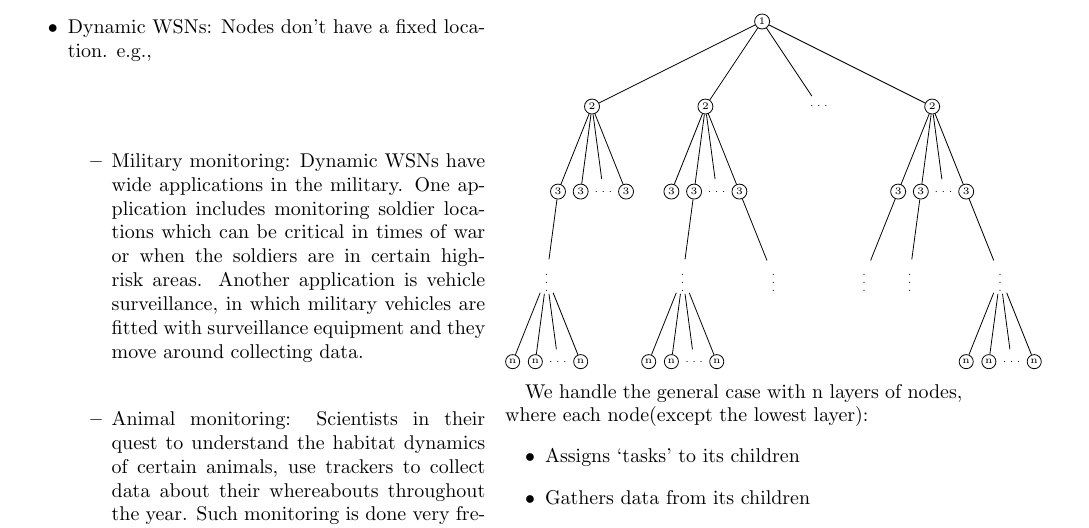
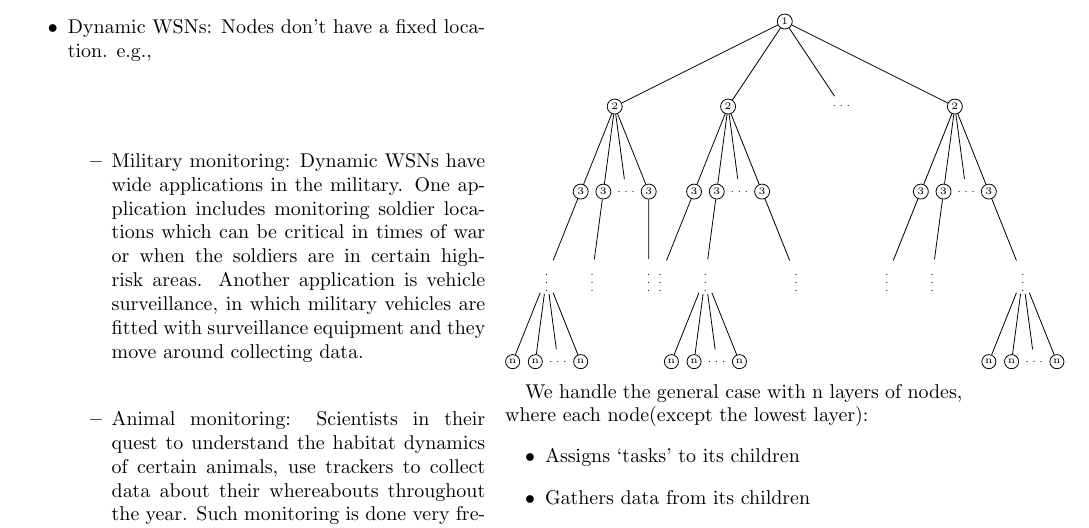
Before and after one commit to prakharbanga/wsn-stream-framework, a LaTeX paper (proposal.tex): part of page 3 of 5, cut so that both start at the same text. Compiled offline with pdfLaTeX.

Commit message:
Changed tree in proposed architecture

```diff
--- a/proposal.tex
+++ b/proposal.tex
@@ -53,22 +53,34 @@ every node/.style={font=\tiny, circle, inner sep=1pt, draw}]
 \node[circle,draw] (a) {1}
 child{ node [circle,draw] (b) {2}
    child{ node [circle,draw] (c) {3}
-      child{ node [draw=none] (c1) {} edge from parent[draw=none]}
       child{ node [draw=none] (c2) {$\vdots$}
          child{ node [circle,draw] (c21) {n} }
          child{ node [circle,draw] (c22) {n} }
          child{ node [draw=none] (c23) {$\cdots$} }
          child{ node [circle,draw] (c24) {n} }
       }
+      child{ node [draw=none] (c1) {} edge from parent[draw=none]}
       child{ node [draw=none] (c3) {} edge from parent[draw=none]}
       child{ node [draw=none] (c4) {} edge from parent[draw=none]}
    }
-   child{ node [circle,draw] (d) {3} }
+   child{ node [circle,draw] (d) {3}
+      child{ node [draw=none] {} edge from parent[draw=none]}
+      child{ node [draw=none] {$\vdots$} }
+      child{ node [draw=none] {} edge from parent[draw=none]}
+      child{ node [draw=none] {} edge from parent[draw=none]}
+   }
    child{ node [draw=none] (e) {$\cdots$} }
-   child{ node [circle,draw] (f) {3} }
+   child{ node [circle,draw] (f) {3}
+      child{ node [draw=none] {$\vdots$} }
+   }
 }
 child{ node [circle,draw] (g) {2}
-   child{ node [circle,draw] (h) {3} }
+   child{ node [circle,draw] (h) {3}
+      child{ node [draw=none] {$\vdots$} }
+      child{ node [draw=none] {} edge from parent[draw=none]}
+      child{ node [draw=none] {} edge from parent[draw=none]}
+      child{ node [draw=none] {} edge from parent[draw=none]}
+   }
    child{ node [circle,draw] (i) {3}
       child{ node [draw=none] (i1) {} edge from parent[draw=none]}
       child{ node [draw=none] (i2) {$\vdots$}
```
Also changed, not shown: proposal.tex (2 more changed lines).
